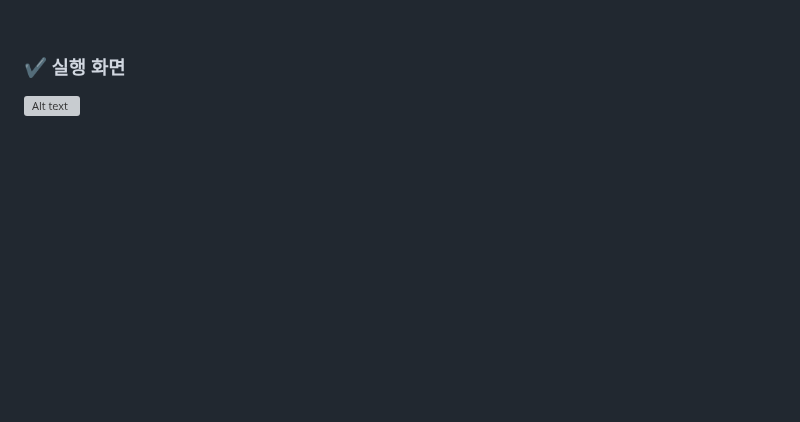
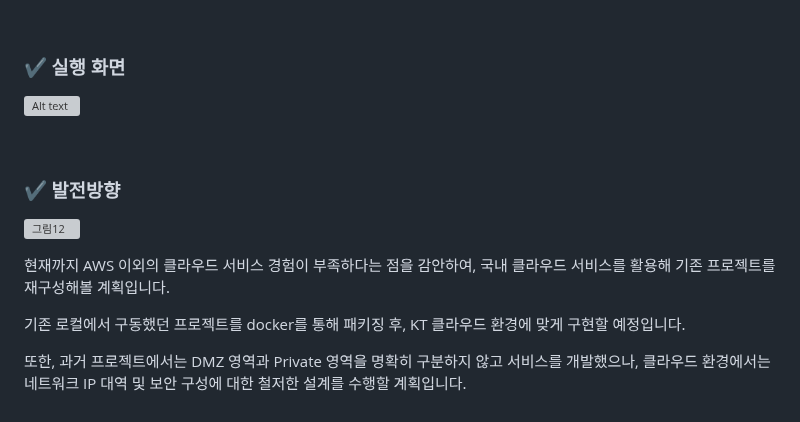
Before and after one commit to westmini427/Weatherdata-project, a Markdown page: README.md, the part around the change. GitHub-like rendering; blank space fills up the shorter version; grey boxes are pictures that could not be loaded.

```diff
--- a/README.md
+++ b/README.md
@@ -83,3 +83,15 @@
 
 ### ✔ 실행 화면
 ![Alt text](%EB%A9%94%EC%9D%B4%EC%9B%A8%EB%8D%94.gif)
+
+<br/>
+
+### ✔ 발전방향
+![그림12](https://github.com/westmini427/Weatherdata-project/assets/127065150/58a3ff60-36da-4fc7-b4fd-4590d4f81989)
+
+현재까지 AWS 이외의 클라우드 서비스 경험이 부족하다는 점을 감안하여,
+국내 클라우드 서비스를 활용해 기존 프로젝트를 재구성해볼 계획입니다.
+
+기존 로컬에서 구동했던 프로젝트를 docker를 통해 패키징 후, KT 클라우드 환경에 맞게 구현할 예정입니다.
+
+또한, 과거 프로젝트에서는 DMZ 영역과 Private 영역을 명확히 구분하지 않고 서비스를 개발했으나, 클라우드 환경에서는 네트워크 IP 대역 및 보안 구성에 대한 철저한 설계를 수행할 계획입니다.
```
